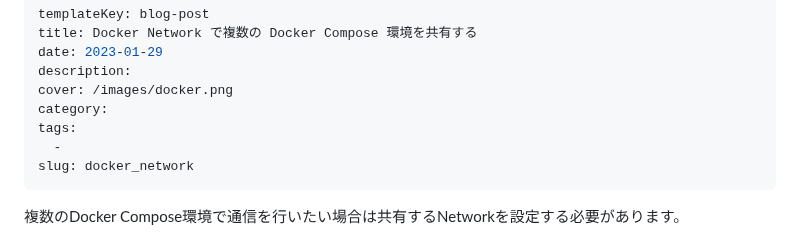
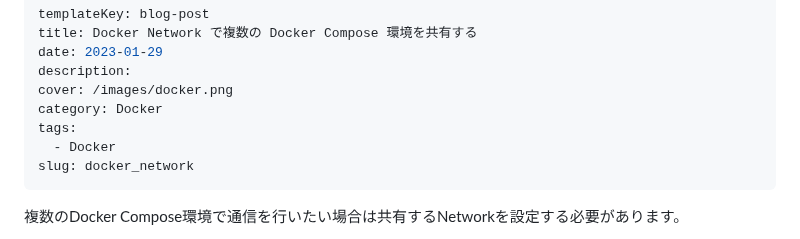
Before and after one commit to junpeko5/my-tech-blog, a Markdown page: content/posts/2023-01-29-docker_network.md, the part around the change. Rendered like a GitHub page.

Commit message:
fix: カテゴリとタグを追加

```diff
--- a/content/posts/2023-01-29-docker_network.md
+++ b/content/posts/2023-01-29-docker_network.md
@@ -4,9 +4,9 @@ title: Docker Network で複数の Docker Compose 環境を共有する
 date: 2023-01-29
 description:
 cover: /images/docker.png
-category:
+category: Docker
 tags:
-  -
+  - Docker
 slug: docker_network
 ---
 
```
